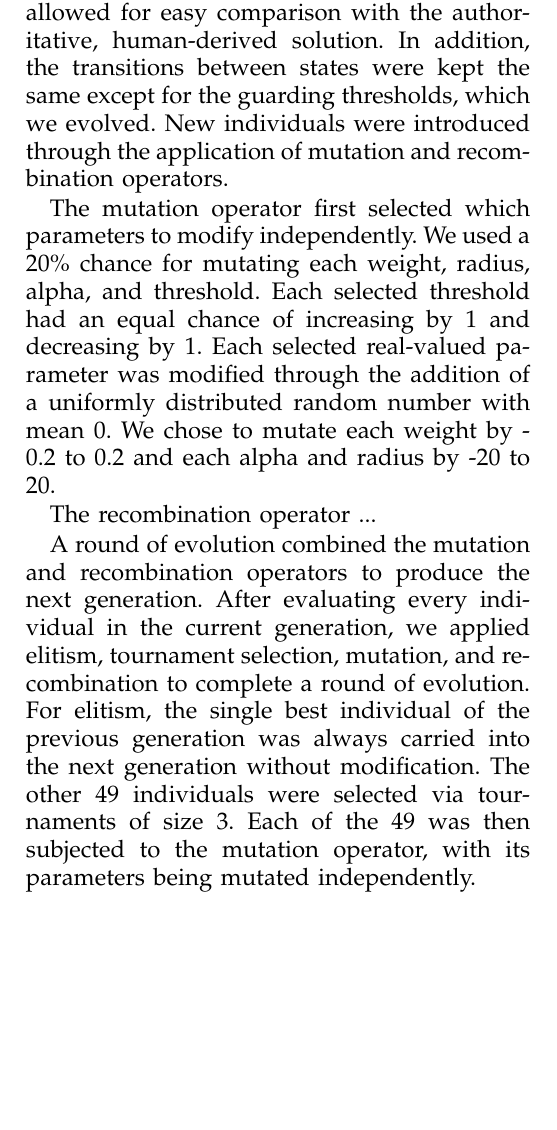
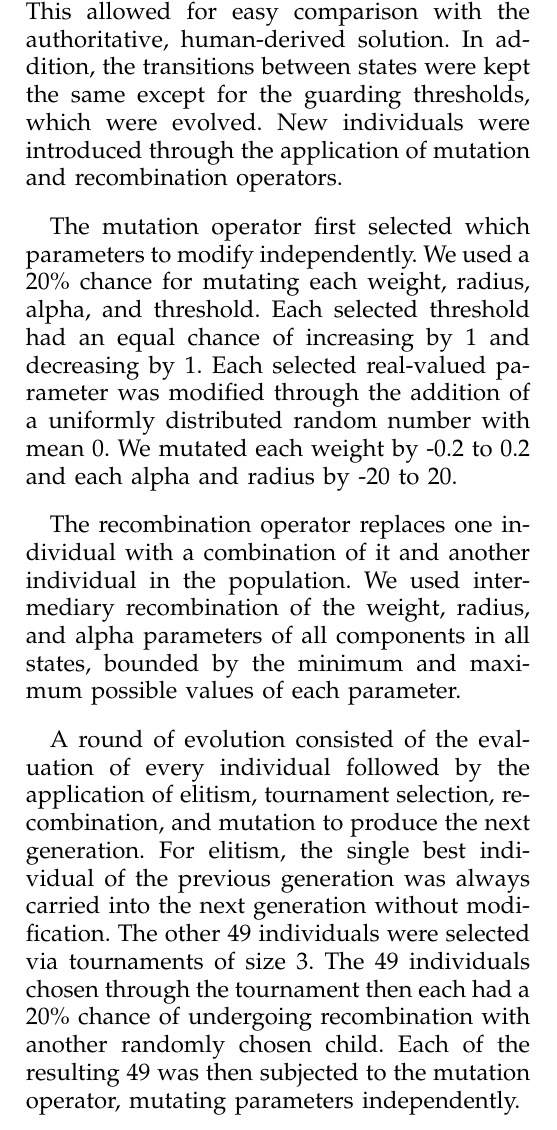
Before and after one commit to bbengfort/swarm-simulator, a LaTeX paper (docs/paper.tex): part of one column of page 4 of 7 before the commit and part of one column of page 4 of 8 after it, cut so that both start at the same text, the shorter picture padded with empty space. Compiled offline with pdfLaTeX.

Commit message:
Describe recombination

```diff
--- a/docs/paper.tex
+++ b/docs/paper.tex
@@ -95,13 +95,13 @@ At the beginning of each timestep, therefore, each agent is in a particular stat
 
 The evolution of a finite state machine for movement control was achieved through the application of a simple set of genetic operators to the weights and parameters of the machine. The genotype of a movement controller was represented as two integers, one for each guarding threshold, and a vector of real-valued numbers consisting of the alpha parameter, radius, and weight given to each component of each compound movement behavior.
 
-The set of states in each controller was fixed to be the same set of compound behaviors as those found in \cite{rodriguez2004extending}, but with parameters derived through evolutionary programming. This allowed for easy comparison with the authoritative, human-derived solution. In addition, the transitions between states were kept the same except for the guarding thresholds, which we evolved. New individuals were introduced through the application of mutation and recombination operators.
+The set of states in each controller was fixed to be the same set of compound behaviors as those found in \cite{rodriguez2004extending}, but with parameters derived through evolutionary programming. This allowed for easy comparison with the authoritative, human-derived solution. In addition, the transitions between states were kept the same except for the guarding thresholds, which were evolved. New individuals were introduced through the application of mutation and recombination operators.
 
-The mutation operator first selected which parameters to modify independently. We used a 20\% chance for mutating each weight, radius, alpha, and threshold. Each selected threshold had an equal chance of increasing by 1 and decreasing by 1. Each selected real-valued parameter was modified through the addition of a uniformly distributed random number with mean 0. We chose to mutate each weight by -0.2 to 0.2 and each alpha and radius by -20 to 20.
+The mutation operator first selected which parameters to modify independently. We used a 20\% chance for mutating each weight, radius, alpha, and threshold. Each selected threshold had an equal chance of increasing by 1 and decreasing by 1. Each selected real-valued parameter was modified through the addition of a uniformly distributed random number with mean 0. We mutated each weight by -0.2 to 0.2 and each alpha and radius by -20 to 20.
 
-The recombination operator ... %TODO talk about recombination
+The recombination operator replaces one individual with a combination of it and another individual in the population. We used intermediary recombination of the weight, radius, and alpha parameters of all components in all states, bounded by the minimum and maximum possible values of each parameter.
 
-A round of evolution combined the mutation and recombination operators to produce the next generation. After evaluating every individual in the current generation, we applied elitism, tournament selection, mutation, and recombination to complete a round of evolution. For elitism, the single best individual of the previous generation was always carried into the next generation without modification. The other 49 individuals were selected via tournaments of size 3. Each of the 49 was then subjected to the mutation operator, with its parameters being mutated independently.
+A round of evolution consisted of the evaluation of every individual followed by the application of elitism, tournament selection, recombination, and mutation to produce the next generation. For elitism, the single best individual of the previous generation was always carried into the next generation without modification. The other 49 individuals were selected via tournaments of size 3. The 49 individuals chosen through the tournament then each had a 20\% chance of undergoing recombination with another randomly chosen child. Each of the resulting 49 was then subjected to the mutation operator, mutating parameters independently.
 
 \section{Experimental Procedure}
 
```
